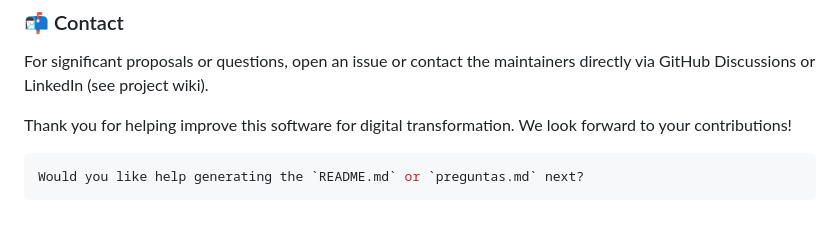
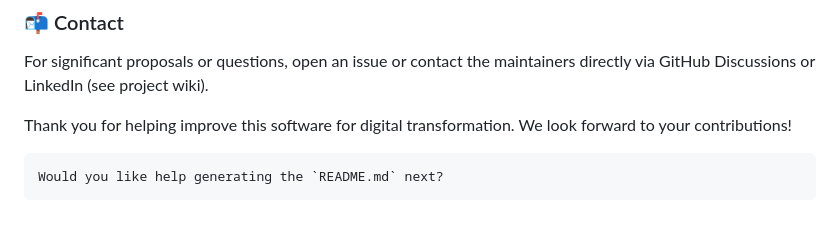
Before and after one commit to Agsergio04/Digitalizacion_Proyecto2-software-para-la-transformaci-n-digital, a Markdown page: CONTRIBUTING.md, the part around the change. GitHub-like rendering.

````diff
--- a/CONTRIBUTING.md
+++ b/CONTRIBUTING.md
@@ -119,5 +119,5 @@ For significant proposals or questions, open an issue or contact the maintainers
 Thank you for helping improve this software for digital transformation. We look forward to your contributions!
 
 ```perl
-Would you like help generating the `README.md` or `preguntas.md` next?
+Would you like help generating the `README.md` next?
 ```
````
